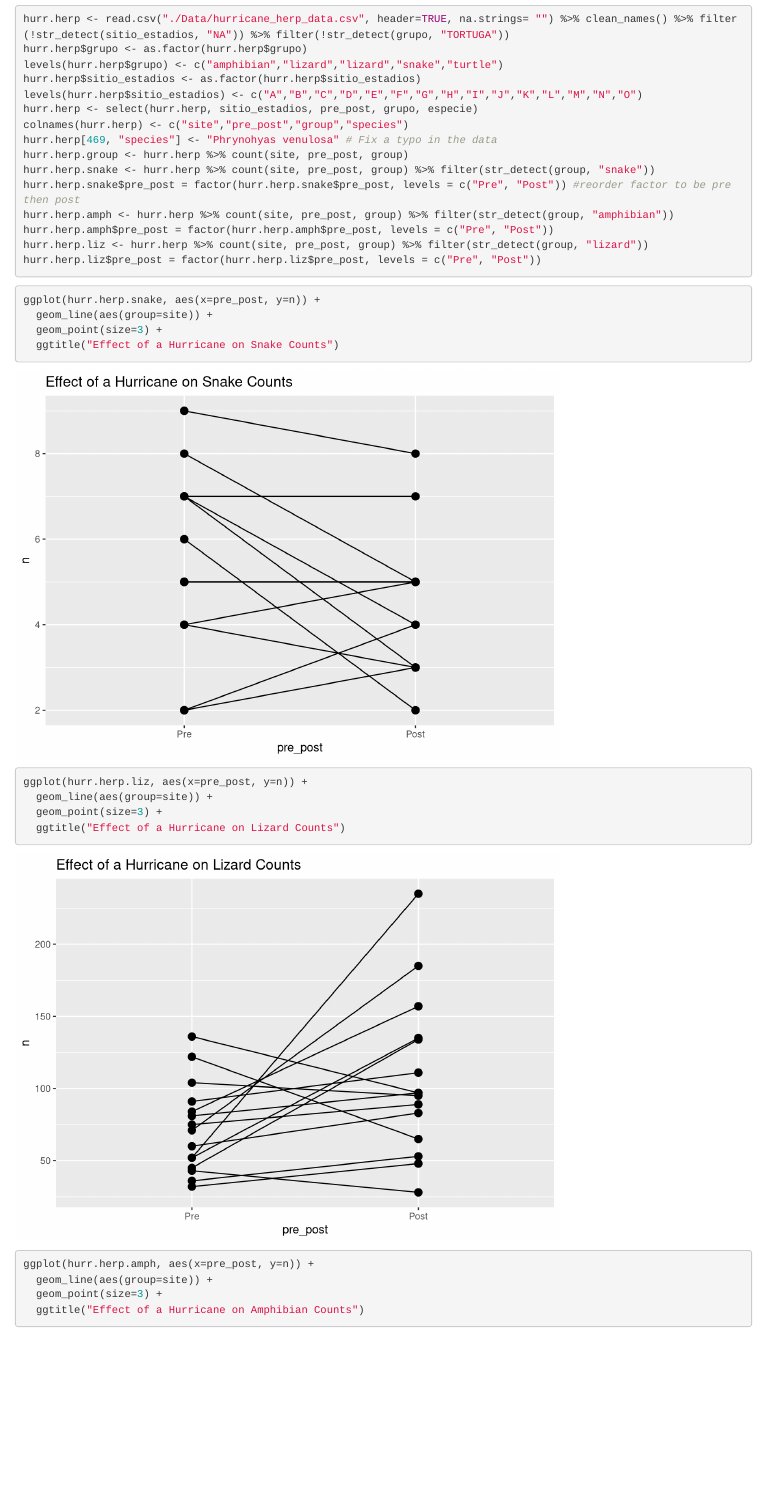
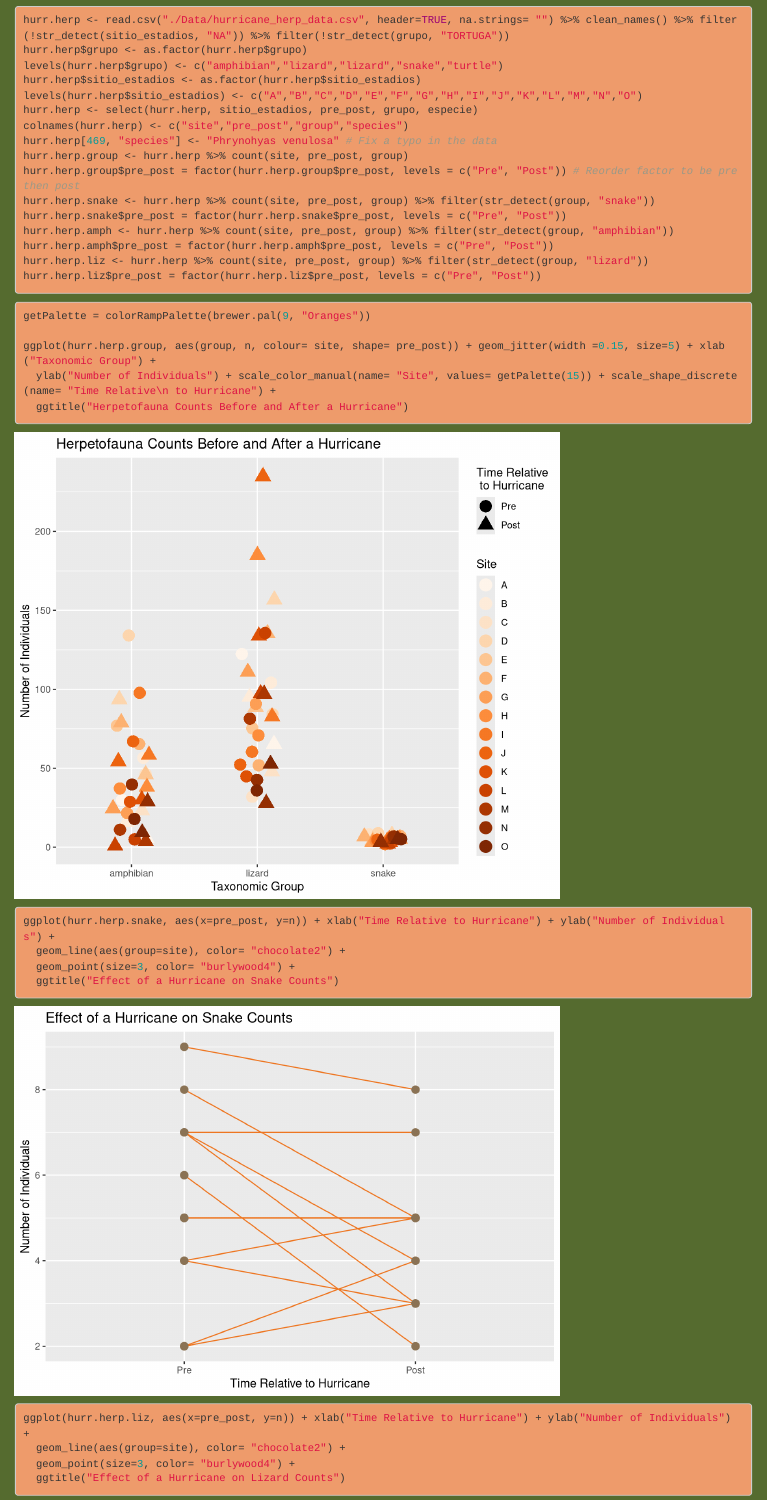
Before and after one commit to jocelynstalker/ADA_GLM_MixedModels, an R Markdown document (MixedModels.Rmd): the page in a window 1100 px wide, from 220 px down. Rendered offline with R 4.5, knitr and Pandoc, with nearby package versions; code that draws random numbers runs with fixed seeds of ours; some code elsewhere in the file could not run offline; column names are cleaned by a stand-in for the janitor package.

Commit message:
finalized Rmd, added new data and HTML file

````diff
--- /dev/null
+++ b/Data/chimp_personality.csv
@@ -0,0 +1,101 @@
+ID,Sex,time,openness,agreeableness,reactivity,methodical,dominance,extraversion
+1,1,t1,4.74,4.76,3.91,4.79,4.93,5.09
+2,2,t1,5.49,4.63,3.69,5,4.37,4.46
+3,2,t1,4.03,3.81,3.21,4.35,3.47,3.91
+4,2,t1,4.55,4.85,3.87,4.97,3.66,4.68
+5,1,t1,4.53,4.5,3.93,4.57,4.19,4.59
+6,1,t1,3.88,3.75,3.44,4.35,3.84,4.25
+7,2,t1,4.8,4.65,4.43,4.61,4.16,5.21
+8,2,t1,4.63,3.22,3.28,4.39,3.8,4.02
+9,2,t1,4.35,4.1,3.73,4.42,4.39,4.35
+10,1,t1,5.05,4.4,4.53,4.62,4.57,5.19
+11,1,t1,4.21,4.11,3.56,4.42,2.79,4.28
+12,1,t1,4.96,4.17,3.89,4.63,4.8,5.01
+13,1,t1,5.32,3.92,4.46,4.55,4.41,5.7
+14,2,t1,4.63,4.34,3.73,4.4,4.06,4.73
+15,1,t1,5.63,3.67,4.66,5.42,4.86,4.58
+16,1,t1,3.97,4.22,3.6,3.58,4.42,4.77
+17,2,t1,5.82,4.8,3.65,5.3,3.9,5.04
+18,2,t1,4.56,4.06,4.46,4.5,3.37,5.3
+19,1,t1,4.67,4.5,3.67,4.33,4.02,5.28
+20,1,t1,4.72,4.6,3.6,4.7,5.09,5.02
+21,1,t1,4.62,4.3,4.14,4.55,4.39,4.92
+22,2,t1,4.48,4.75,3.58,4.68,4.02,4.7
+23,2,t1,3.11,4.93,4.98,4.98,4.96,4.66
+24,1,t1,4.46,4.34,4.62,5.07,4.88,5.06
+25,1,t1,4.57,4.89,4.12,5.22,4.45,5
+26,2,t1,5.31,4.27,3.82,4.65,3.9,5.35
+27,2,t1,4.47,5.05,3.66,4.68,4.16,4.89
+28,2,t1,4.26,4.64,3.59,4.42,3.59,4.73
+29,1,t1,4.07,3.45,4.28,3.9,4.07,4.63
+30,2,t1,4.49,3.89,3.17,4.62,3.14,4.08
+31,1,t1,5.09,3.69,4.55,4.5,4.69,4.85
+32,2,t1,4.63,4.22,3.52,4.42,3.42,3.72
+33,2,t1,4.63,4.32,3.69,4.39,3.14,4.92
+34,2,t1,4.32,4.5,3.5,4.67,3.35,4.51
+35,2,t1,4.47,4.33,3.73,4.4,3.2,4.56
+36,1,t1,5.03,4.66,4.43,5.08,4.8,5.47
+37,1,t1,5.29,4.49,3.91,4.36,4.48,5.13
+38,2,t1,4.77,4.39,4.32,4.7,4.05,4.86
+39,1,t1,5.79,4.53,3.58,4.78,4.87,5.29
+40,2,t1,4.93,4.6,2.96,5.3,3.8,5.37
+41,1,t1,4.86,3.79,4.22,4.86,4.27,4.96
+42,1,t1,4.94,4.76,3.87,4.83,4.01,5
+43,2,t1,4.47,4.7,4.36,4.6,4.51,4.12
+44,2,t1,4.33,4.87,4.45,3.9,4.74,4.12
+45,2,t1,5.08,3.19,4.45,5.19,4.91,4.88
+46,1,t1,5.68,4.45,2.96,5.28,5.24,5.2
+47,1,t1,5.1,4.06,4.39,4.56,4.89,5.19
+48,2,t1,5.37,4.67,3.14,4.86,3.78,4.1
+49,1,t1,5.04,4.88,4.08,5,4.81,5.13
+50,1,t1,4.07,3.45,3.79,3.9,3.69,3.72
+1,1,t2,4.3,4.5,2.84,4.65,5.41,4.35
+2,2,t2,5.59,5.28,3.01,5,3.99,4.87
+3,2,t2,3.93,4.75,2.3,4.45,3.58,3.9
+4,2,t2,4.75,5.1,2.41,4.1,4.5,4.27
+5,1,t2,4.03,4,3.1,4.5,4.8,4.92
+6,1,t2,3.75,3.4,2.91,4.2,4.45,3.83
+7,2,t2,4.33,4.35,2.61,4.4,3.51,4.43
+8,2,t2,4.02,4.2,2.71,4.45,3.3,3.9
+9,2,t2,4.52,4.25,3.32,4.55,5.24,3.77
+10,1,t2,4.55,3.9,3.09,4.45,4.69,4.78
+11,1,t2,4.47,4.15,2.71,4.65,3.14,4.65
+12,1,t2,4.33,3.7,4.04,4.05,5.24,4.53
+13,1,t2,4.47,3.5,4.27,4.65,4.96,5.32
+14,2,t2,4.95,4.75,3.11,4.05,4.79,4.4
+15,1,t2,5.27,3.25,3.69,5.2,5.55,4.73
+16,1,t2,3.98,2.8,4.43,4.2,5.34,4.6
+17,2,t2,5.58,4.4,3.55,5.05,4,4.85
+18,2,t2,4.43,3.95,3.39,4.15,3.01,4.85
+19,1,t2,4.08,3.75,3.16,3.6,4.76,4.53
+20,1,t2,4.33,4.05,2.99,4.41,5.33,4.56
+21,1,t2,4.52,3.95,3.55,4.3,4.9,5.07
+22,2,t2,4.5,4.45,3.39,4.34,4,4.57
+23,2,t2,6.1,4.9,4.78,5.55,5.33,5.25
+24,1,t2,3.65,2.95,3.16,3.85,4.66,4.22
+25,1,t2,4.48,3.45,3.87,4.3,5.08,5.18
+26,2,t2,4.48,3.85,3.21,4.75,3.33,4.73
+27,2,t2,4.42,4.25,4.04,4.6,4.73,4.58
+28,2,t2,4.53,4.9,2.98,4.45,3.81,4.73
+29,1,t2,4.3,3.3,4.79,4.35,5.39,4.45
+30,2,t2,5.26,4.68,3.13,4.95,4.44,4.45
+31,1,t2,5.59,3.23,4.39,5,5.33,4.85
+32,2,t2,5.05,5.27,2.39,4.86,4.57,4.15
+33,2,t2,3.89,3.59,3.01,4.18,2.93,4.39
+34,2,t2,4.95,3.91,3.05,4.82,3.91,4.82
+35,2,t2,4.23,3.59,3.12,4.5,3.6,4.11
+36,1,t2,5.02,4.73,3.26,4.73,5.51,5.41
+37,1,t2,5.56,3.5,3.57,4.91,5.22,4.88
+38,2,t2,5.11,4.55,3.05,4.82,4.59,5
+39,1,t2,6.21,4.86,3.23,5.5,5.44,5.64
+40,2,t2,5.06,4.36,3.03,4.86,4.35,5.02
+41,1,t2,4.15,3.64,3.36,4.55,4.81,4.7
+42,1,t2,4.7,4.36,2.9,4.68,4.35,5.21
+43,2,t2,5.7,5.91,2.72,5.59,5.25,4.08
+44,2,t2,4.76,3.5,4.25,5,5.69,4.3
+45,2,t2,5.18,3.18,4.13,4.68,5.58,5.06
+46,1,t2,5.79,4.36,2.98,5.27,5.22,5.15
+47,1,t2,5.11,3.82,3.85,4.36,4.93,5.3
+48,2,t2,5.74,5.14,2.89,5.41,5.17,4.71
+49,1,t2,5,3.36,3.89,4.5,5.28,5.29
+50,1,t2,4.59,3.91,3.05,4.45,4.98,5.11
--- a/MixedModels.Rmd
+++ b/MixedModels.Rmd
@@ -19,5 +35,5 @@
 
-```{r import and prep data}
+```{r import and prepare data, class.source="Autumn"}
 hurr.herp <- read.csv("./Data/hurricane_herp_data.csv", header=TRUE, na.strings= "") %>% clean_names() %>% filter(!str_detect(sitio_estadios, "NA")) %>% filter(!str_detect(grupo, "TORTUGA"))
 hurr.herp$grupo <- as.factor(hurr.herp$grupo)
 levels(hurr.herp$grupo) <- c("amphibian","lizard","lizard","snake","turtle")
@@ -27,25 +43,31 @@
 colnames(hurr.herp) <- c("site","pre_post","group","species")
 hurr.herp[469, "species"] <- "Phrynohyas venulosa" # Fix a typo in the data
 hurr.herp.group <- hurr.herp %>% count(site, pre_post, group)
+hurr.herp.group$pre_post = factor(hurr.herp.group$pre_post, levels = c("Pre", "Post")) # Reorder factor to be pre then post
 hurr.herp.snake <- hurr.herp %>% count(site, pre_post, group) %>% filter(str_detect(group, "snake"))
-hurr.herp.snake$pre_post = factor(hurr.herp.snake$pre_post, levels = c("Pre", "Post")) #reorder factor to be pre then post
+hurr.herp.snake$pre_post = factor(hurr.herp.snake$pre_post, levels = c("Pre", "Post"))
 hurr.herp.amph <- hurr.herp %>% count(site, pre_post, group) %>% filter(str_detect(group, "amphibian"))
 hurr.herp.amph$pre_post = factor(hurr.herp.amph$pre_post, levels = c("Pre", "Post"))
 hurr.herp.liz <- hurr.herp %>% count(site, pre_post, group) %>% filter(str_detect(group, "lizard"))
 hurr.herp.liz$pre_post = factor(hurr.herp.liz$pre_post, levels = c("Pre", "Post"))
 ```
 
-```{r plot the data}
-ggplot(hurr.herp.snake, aes(x=pre_post, y=n)) +
-  geom_line(aes(group=site)) +
-  geom_point(size=3) +
+```{r geom_jitter plot, fig.height= 6}
+getPalette = colorRampPalette(brewer.pal(9, "Oranges"))
+
+ggplot(hurr.herp.group, aes(group, n, colour= site, shape= pre_post)) + geom_jitter(width =0.15, size=5) + xlab("Taxonomic Group") +
+  ylab("Number of Individuals") + scale_color_manual(name= "Site", values= getPalette(15)) + scale_shape_discrete(name= "Time Relative\n to Hurricane") +
+  ggtitle("Herpetofauna Counts Before and After a Hurricane")
+```
+
+```{r plot the data, class.source="Autumn"}
+ggplot(hurr.herp.snake, aes(x=pre_post, y=n)) + xlab("Time Relative to Hurricane") + ylab("Number of Individuals") +
+  geom_line(aes(group=site), color= "chocolate2") +
+  geom_point(size=3, color= "burlywood4") +
   ggtitle("Effect of a Hurricane on Snake Counts")
 
-ggplot(hurr.herp.liz, aes(x=pre_post, y=n)) +
-  geom_line(aes(group=site)) +
-  geom_point(size=3) +
+ggplot(hurr.herp.liz, aes(x=pre_post, y=n)) + xlab("Time Relative to Hurricane") + ylab("Number of Individuals") +
+  geom_line(aes(group=site), color= "chocolate2") +
+  geom_point(size=3, color= "burlywood4") +
   ggtitle("Effect of a Hurricane on Lizard Counts")
 
-ggplot(hurr.herp.amph, aes(x=pre_post, y=n)) +
-  geom_line(aes(group=site)) +
-  geom_point(size=3) +
````
Also changed, not shown: index.html (added), MixedModels.Rmd (110 more changed lines).
